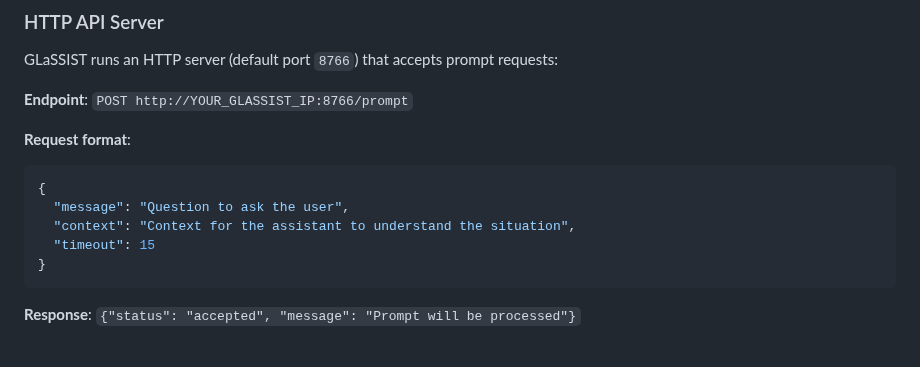
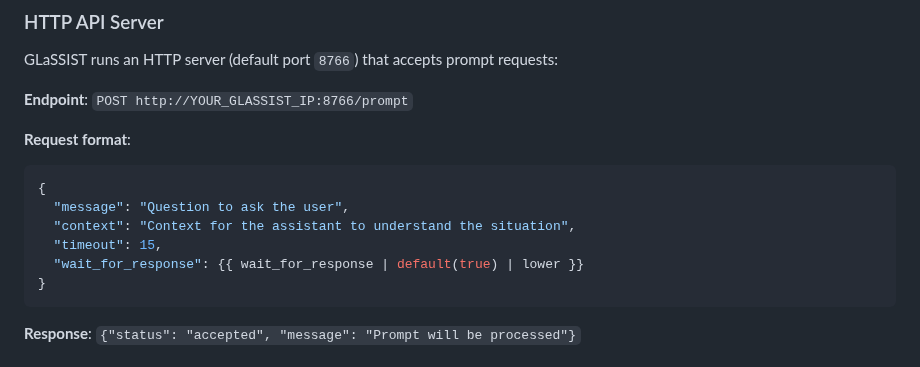
Before and after one commit to SmolinskiP/GLaSSIST, a Markdown page: README.md, the part around the change. Drawn GitHub-style.

````diff
--- a/README.md
+++ b/README.md
@@ -138,7 +138,8 @@ GLaSSIST runs an HTTP server (default port `8766`) that accepts prompt requests:
 {
   "message": "Question to ask the user",
   "context": "Context for the assistant to understand the situation",
-  "timeout": 15
+  "timeout": 15,
+  "wait_for_response": {{ wait_for_response | default(true) | lower }}
 }
 ```
 
````
